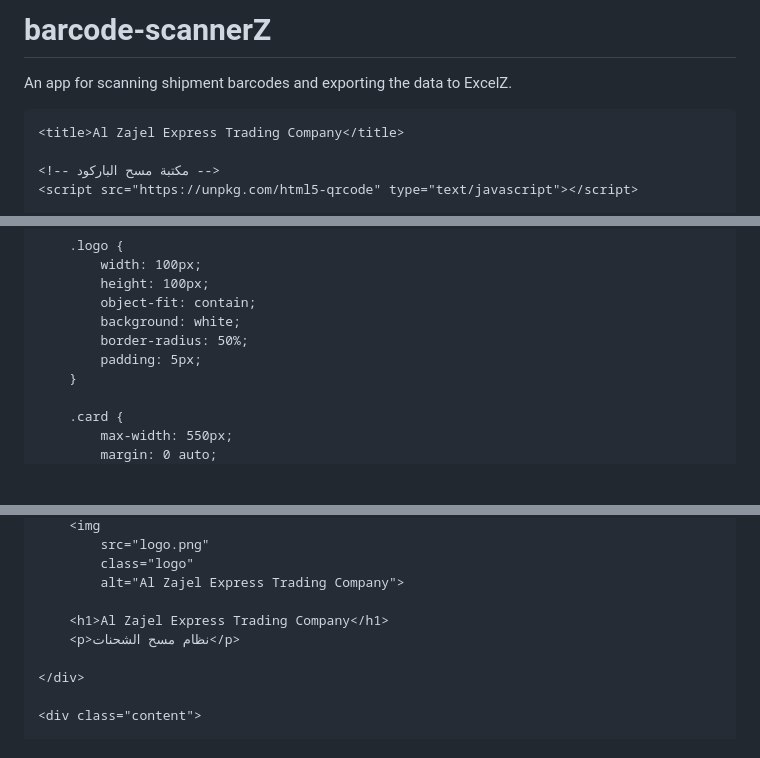
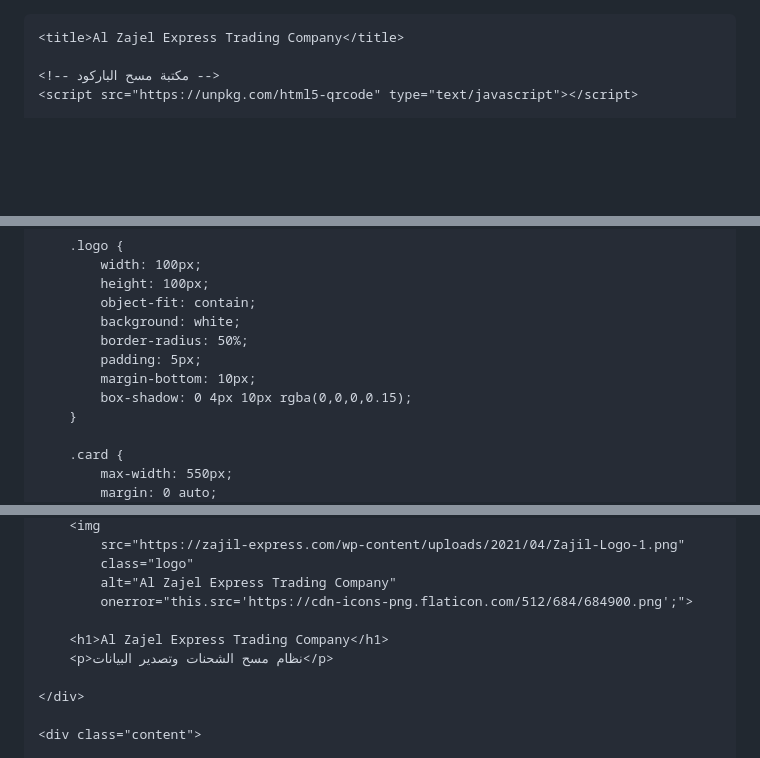
Before and after one commit to saudnaser1594-png/barcode-scannerZ, a Markdown page: README.md, 3 parts joined by grey strips. GitHub-like rendering; blank space fills up the shorter version.

Commit message:
Revise README for app details and logo
Updated app description and logo source in README.

```diff
--- a/README.md
+++ b/README.md
@@ -1,5 +1,3 @@
-# barcode-scannerZ
-An app for scanning shipment barcodes and exporting the data to ExcelZ.
 <!DOCTYPE html>
 <html lang="ar" dir="rtl">
 
@@ -48,6 +46,8 @@ An app for scanning shipment barcodes and exporting the data to ExcelZ.
             background: white;
             border-radius: 50%;
             padding: 5px;
+            margin-bottom: 10px;
+            box-shadow: 0 4px 10px rgba(0,0,0,0.15);
         }
 
         .card {
@@ -169,10 +169,11 @@ An app for scanning shipment barcodes and exporting the data to ExcelZ.
         <img
-            src="logo.png"
+            src="https://zajil-express.com/wp-content/uploads/2021/04/Zajil-Logo-1.png"
             class="logo"
-            alt="Al Zajel Express Trading Company">
+            alt="Al Zajel Express Trading Company"
+            onerror="this.src='https://cdn-icons-png.flaticon.com/512/684/684900.png';">
 
         <h1>Al Zajel Express Trading Company</h1>
-        <p>نظام مسح الشحنات</p>
+        <p>نظام مسح الشحنات وتصدير البيانات</p>
 
     </div>
 
```
Also changed, not shown: other parts of README.md (+1 -1 lines).
